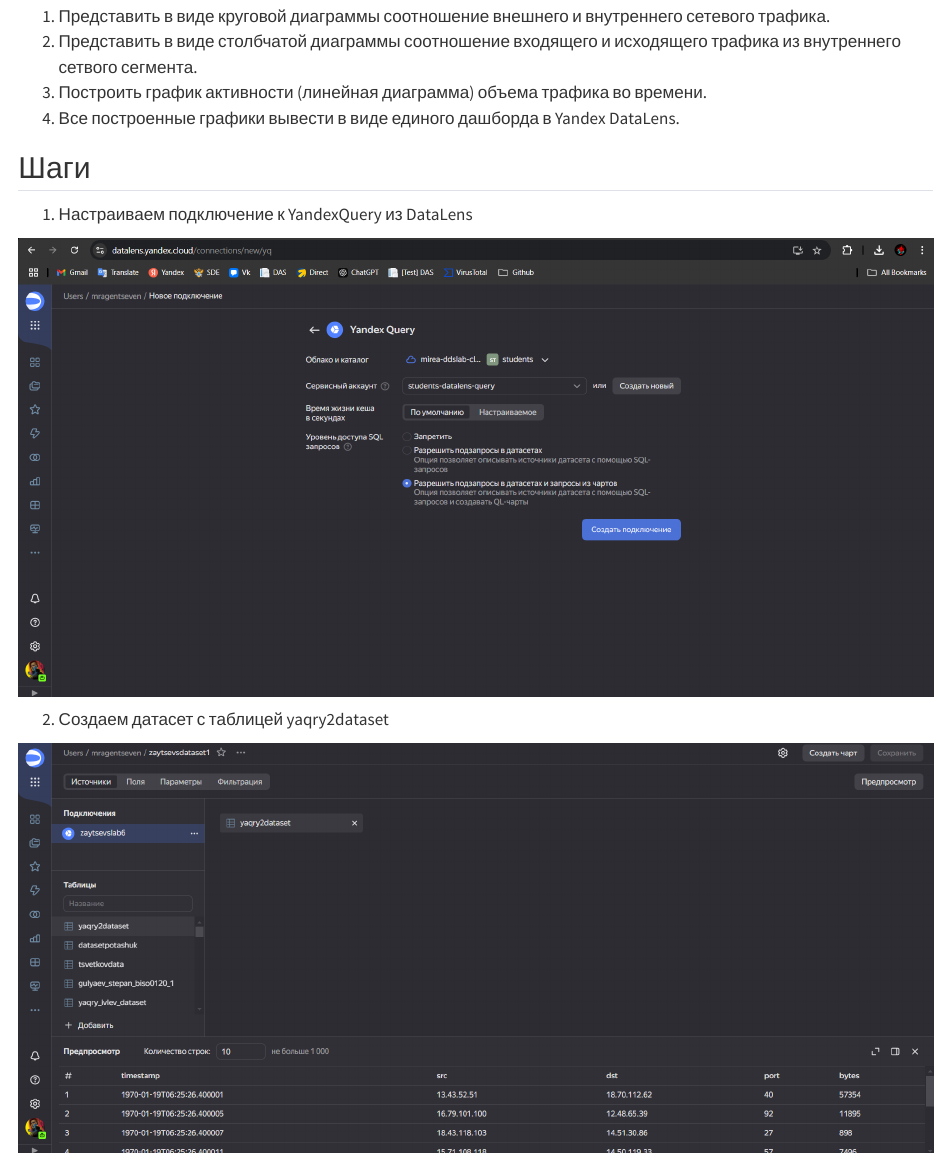
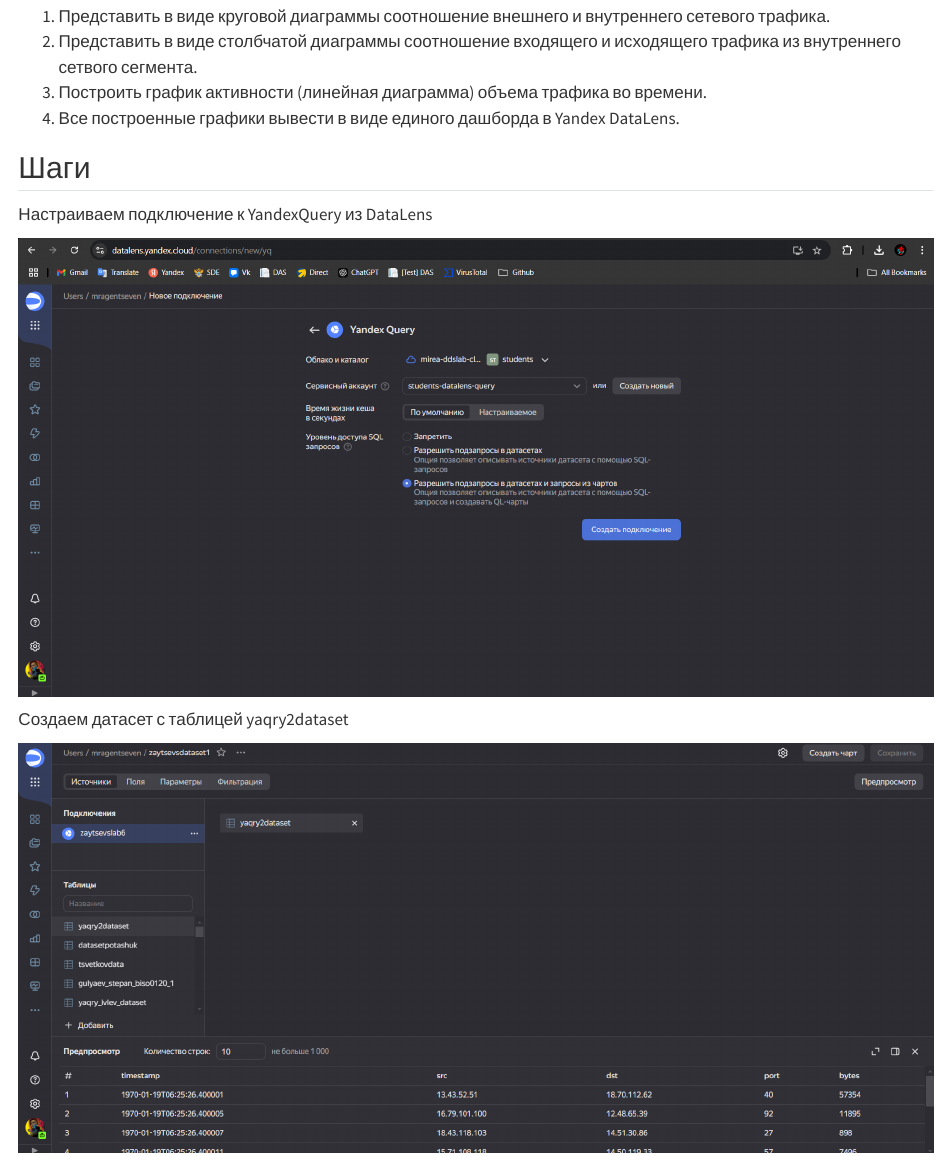
Before and after one commit to zaytsevsgit/ThreatHunting, a Quarto document (lab6/README.qmd): the page in a window 1100 px wide, from 610 px down. Rendered offline with R 4.5, knitr and Pandoc in place of Quarto, with nearby package versions; drawn as R Markdown's standard HTML page in place of the format the file asks for.

Commit message:
new update

```diff
--- a/lab6/README.qmd
+++ b/lab6/README.qmd
@@ -29,11 +29,11 @@
 
 ## Шаги
 
-1. Настраиваем подключение к YandexQuery из DataLens
+Настраиваем подключение к YandexQuery из DataLens
 
 ![](img/1.png)
 
-2. Создаем датасет с таблицей yaqry2dataset
+Создаем датасет с таблицей yaqry2dataset
 
 ![](img/2.png)
 
```
Also changed, not shown: lab6/README.md, lab6/README.qmd (4 more changed lines).
